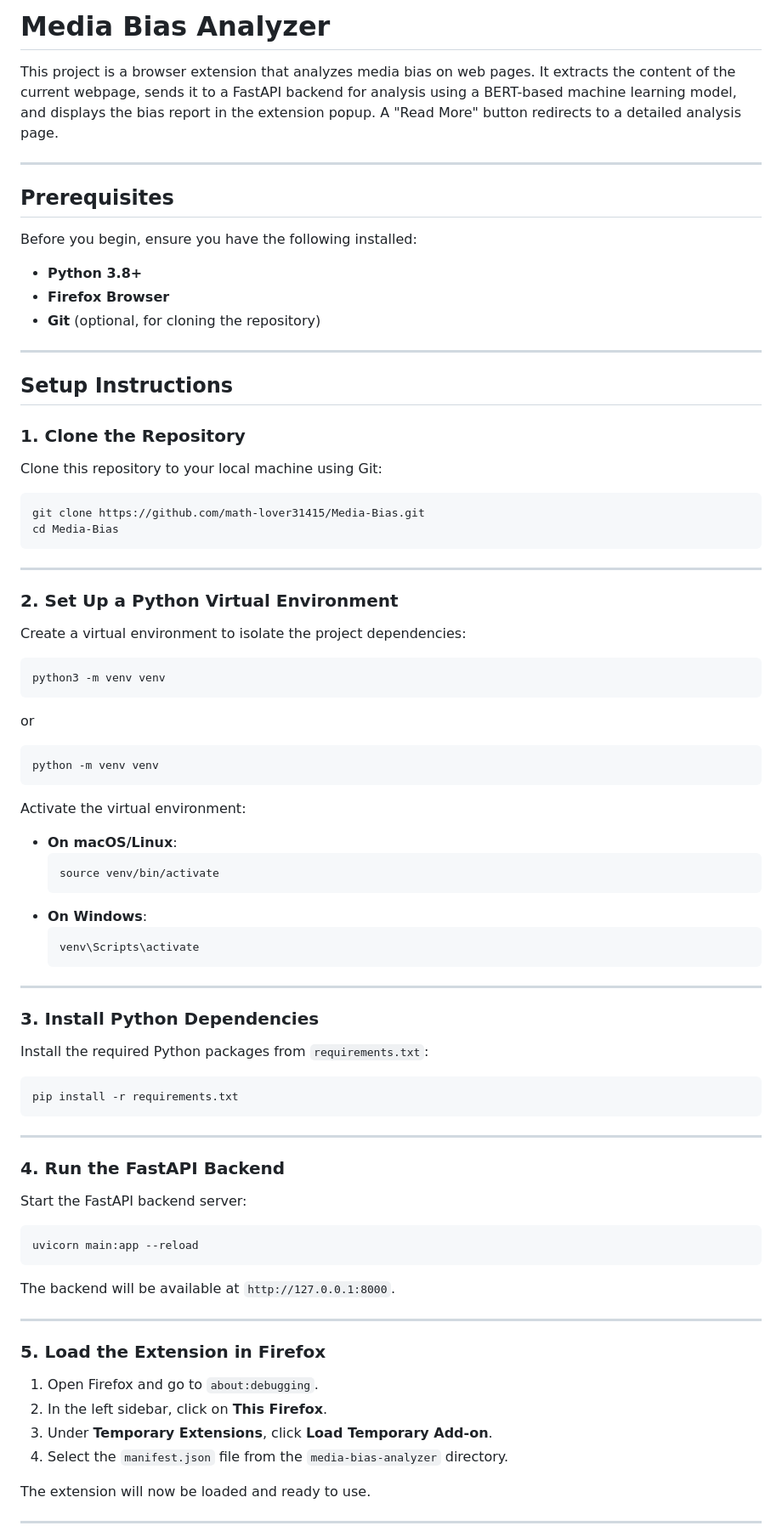
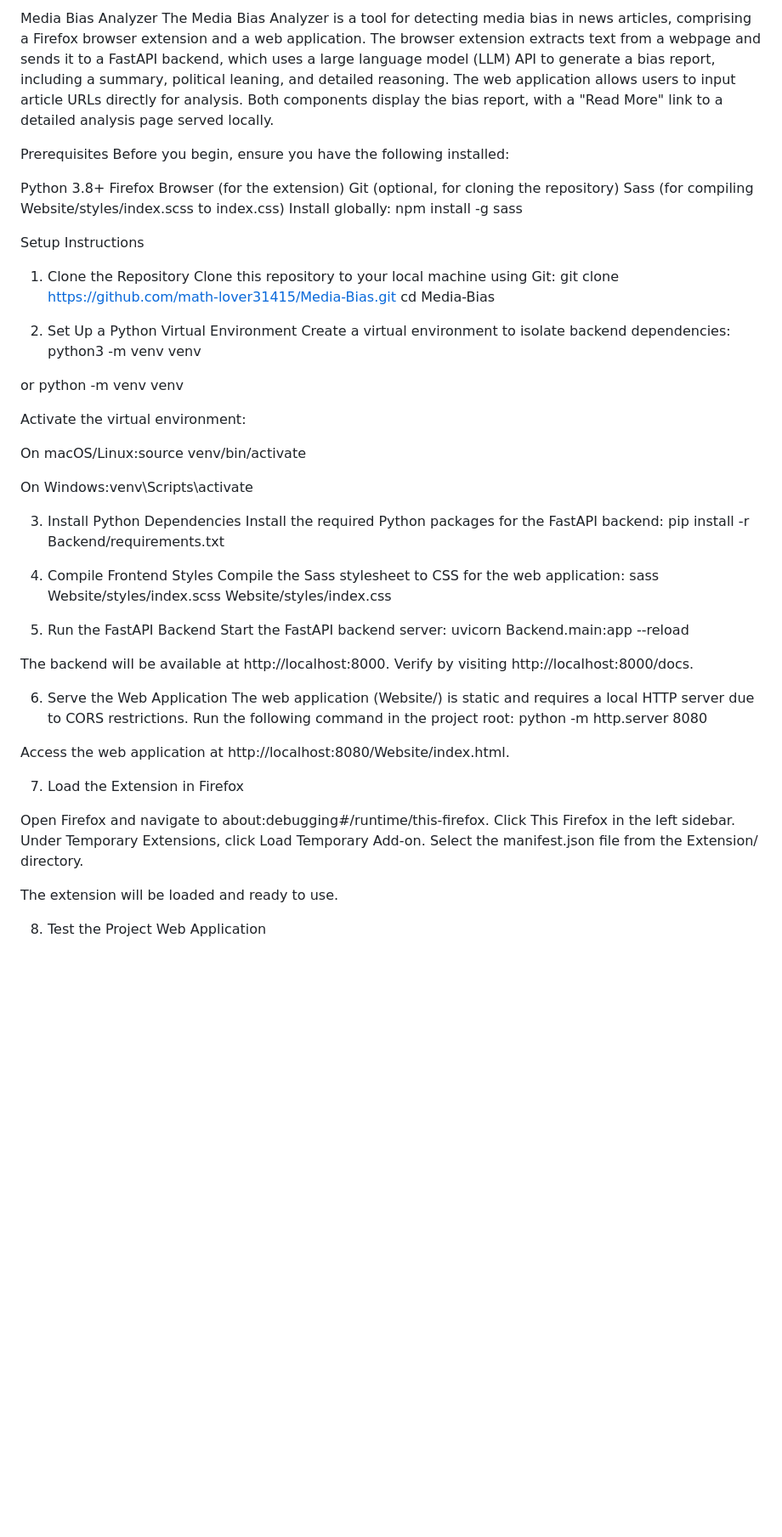
Before and after one commit to 14-Hari-14/Media-Bias-Analyser, a Markdown page: README.md, the part around one of its changes. Shown at 85% size. Drawn GitHub-style; blank space fills up the shorter version.

````diff
--- a/README.md
+++ b/README.md
@@ -1,81 +1,64 @@
-# Media Bias Analyzer
+Media Bias Analyzer
+The Media Bias Analyzer is a tool for detecting media bias in news articles, comprising a Firefox browser extension and a web application. The browser extension extracts text from a webpage and sends it to a FastAPI backend, which uses a large language model (LLM) API to generate a bias report, including a summary, political leaning, and detailed reasoning. The web application allows users to input article URLs directly for analysis. Both components display the bias report, with a "Read More" link to a detailed analysis page served locally.
 
-This project is a browser extension that analyzes media bias on web pages. It extracts the content of the current webpage, sends it to a FastAPI backend for analysis using a BERT-based machine learning model, and displays the bias report in the extension popup. A "Read More" button redirects to a detailed analysis page.
+Prerequisites
+Before you begin, ensure you have the following installed:
 
----
+Python 3.8+
+Firefox Browser (for the extension)
+Git (optional, for cloning the repository)
+Sass (for compiling Website/styles/index.scss to index.css)
+Install globally: npm install -g sass
 
-## **Prerequisites**
-Before you begin, ensure you have the following installed:
-- **Python 3.8+**
-- **Firefox Browser**
-- **Git** (optional, for cloning the repository)
+Setup Instructions
 
----
+1. Clone the Repository
+   Clone this repository to your local machine using Git:
+   git clone https://github.com/math-lover31415/Media-Bias.git
+   cd Media-Bias
 
-## **Setup Instructions**
+2. Set Up a Python Virtual Environment
+   Create a virtual environment to isolate backend dependencies:
+   python3 -m venv venv
 
-### **1. Clone the Repository**
-Clone this repository to your local machine using Git:
-
-```bash
-git clone https://github.com/math-lover31415/Media-Bias.git
-cd Media-Bias
-```
-
----
-
-### **2. Set Up a Python Virtual Environment**
-Create a virtual environment to isolate the project dependencies:
-
-```bash
-python3 -m venv venv
-```
 or
-
-```bash
 python -m venv venv
-```
 
 Activate the virtual environment:
 
-- **On macOS/Linux**:
-  ```bash
-  source venv/bin/activate
-  ```
-- **On Windows**:
-  ```bash
-  venv\Scripts\activate
-  ```
+On macOS/Linux:source venv/bin/activate
 
----
+On Windows:venv\Scripts\activate
 
-### **3. Install Python Dependencies**
-Install the required Python packages from `requirements.txt`:
+3. Install Python Dependencies
+   Install the required Python packages for the FastAPI backend:
+   pip install -r Backend/requirements.txt
 
-```bash
-pip install -r requirements.txt
-```
+4. Compile Frontend Styles
+   Compile the Sass stylesheet to CSS for the web application:
+   sass Website/styles/index.scss Website/styles/index.css
 
----
+5. Run the FastAPI Backend
+   Start the FastAPI backend server:
+   uvicorn Backend.main:app --reload
 
-### **4. Run the FastAPI Backend**
-Start the FastAPI backend server:
+The backend will be available at http://localhost:8000. Verify by visiting http://localhost:8000/docs.
 
-```bash
-uvicorn main:app --reload
-```
+6. Serve the Web Application
+   The web application (Website/) is static and requires a local HTTP server due to CORS restrictions. Run the following command in the project root:
+   python -m http.server 8080
 
-The backend will be available at `http://127.0.0.1:8000`.
+Access the web application at http://localhost:8080/Website/index.html.
 
----
+7. Load the Extension in Firefox
 
-### **5. Load the Extension in Firefox**
-1. Open Firefox and go to `about:debugging`.
-2. In the left sidebar, click on **This Firefox**.
-3. Under **Temporary Extensions**, click **Load Temporary Add-on**.
-4. Select the `manifest.json` file from the `media-bias-analyzer` directory.
+Open Firefox and navigate to about:debugging#/runtime/this-firefox.
+Click This Firefox in the left sidebar.
+Under Temporary Extensions, click Load Temporary Add-on.
+Select the manifest.json file from the Extension/ directory.
 
-The extension will now be loaded and ready to use.
+The extension will be loaded and ready to use.
 
----
+8. Test the Project
+   Web Application
 
````
Also changed, not shown: other parts of README.md (+83 -45 lines).
